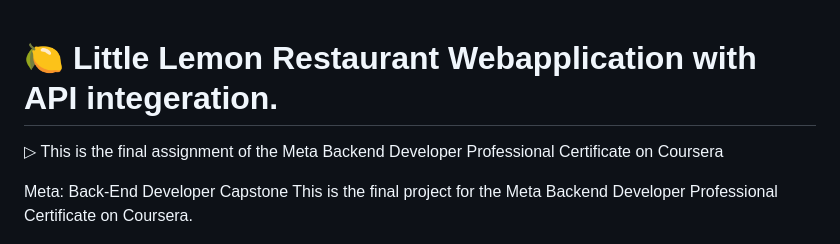
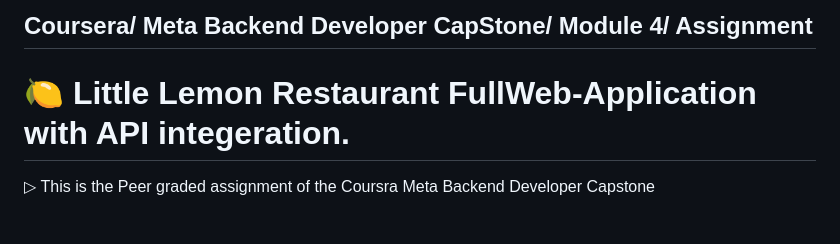
Before and after one commit to Abhii0007/Little-Lemon-Restaurent-Full-stack-Project, a Markdown page: README.md, the part around the change. Drawn GitHub-style.

```diff
--- a/README.md
+++ b/README.md
@@ -1,9 +1,8 @@
+## Coursera/ Meta Backend Developer CapStone/ Module 4/ Assignment
 
-# 🍋 Little Lemon Restaurant Webapplication with API integeration.
-▷ This is the final assignment of the Meta Backend Developer Professional Certificate on Coursera
 
-Meta: Back-End Developer Capstone
-This is the final project for the Meta Backend Developer Professional Certificate on Coursera.
+# 🍋 Little Lemon Restaurant FullWeb-Application with API integeration.
+▷ This is the Peer graded assignment of the Coursra Meta Backend Developer Capstone
 
 ![Little Lemon Home](assets/little_lemon_home.jpg)
 
```
